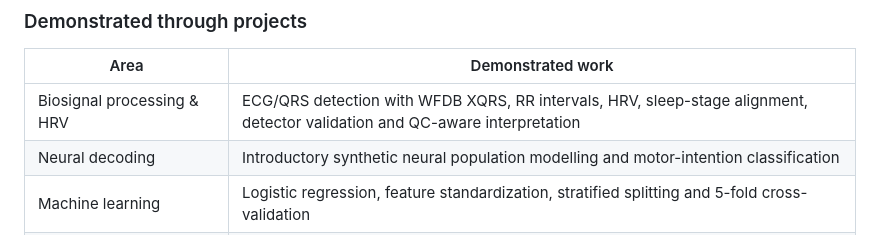
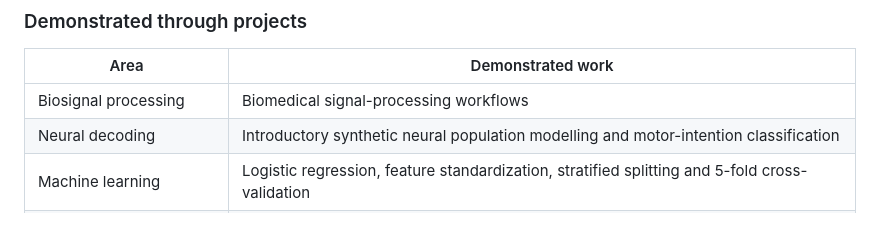
Before and after one commit to dianaalves397/diana-neurotech-portfolio, a Markdown page: README.md, the part around the change. Drawn GitHub-style.

Commit message:
docs: simplify biosignal processing capability

```diff
--- a/README.md
+++ b/README.md
@@ -48,7 +48,7 @@ My academic knowledge spans biomedical systems, electronics, instrumentation, st
 
 | Area | Demonstrated work |
 | --- | --- |
-| Biosignal processing & HRV | ECG/QRS detection with WFDB XQRS, RR intervals, HRV, sleep-stage alignment, detector validation and QC-aware interpretation |
+| Biosignal processing | Biomedical signal-processing workflows |
 | Neural decoding | Introductory synthetic neural population modelling and motor-intention classification |
 | Machine learning | Logistic regression, feature standardization, stratified splitting and 5-fold cross-validation |
 | Model evaluation | Accuracy, classification reports, confusion matrices and reproducible output files |
```
